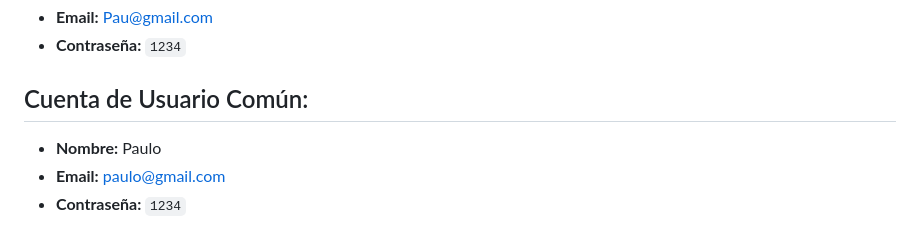
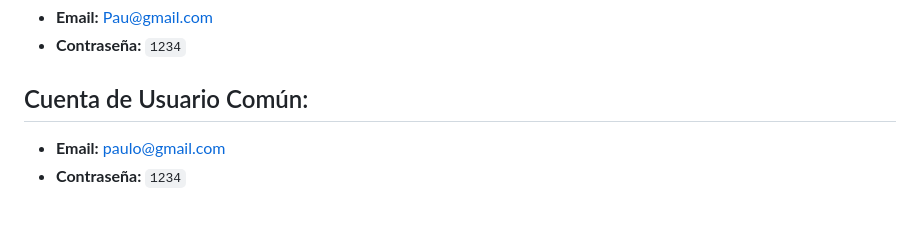
Before and after one commit to Paukkita/noticias, a Markdown page: README.md, the part around the change. GitHub-like rendering.

```diff
--- a/README.md
+++ b/README.md
@@ -15,7 +15,6 @@ Puedes acceder al proyecto en línea en el siguiente enlace:
 - **Contraseña:** `1234`
 
 ## Cuenta de Usuario Común:
-- **Nombre:** Paulo
 - **Email:** [paulo@gmail.com](mailto:paulo@gmail.com)
 - **Contraseña:** `1234`
 
```
